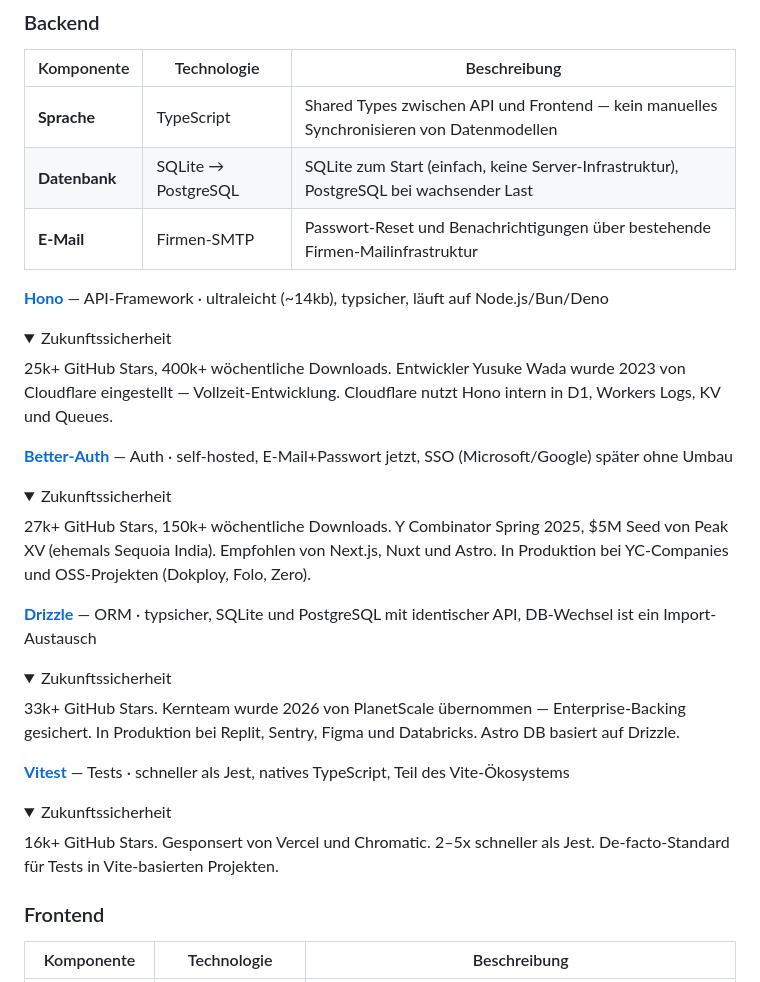
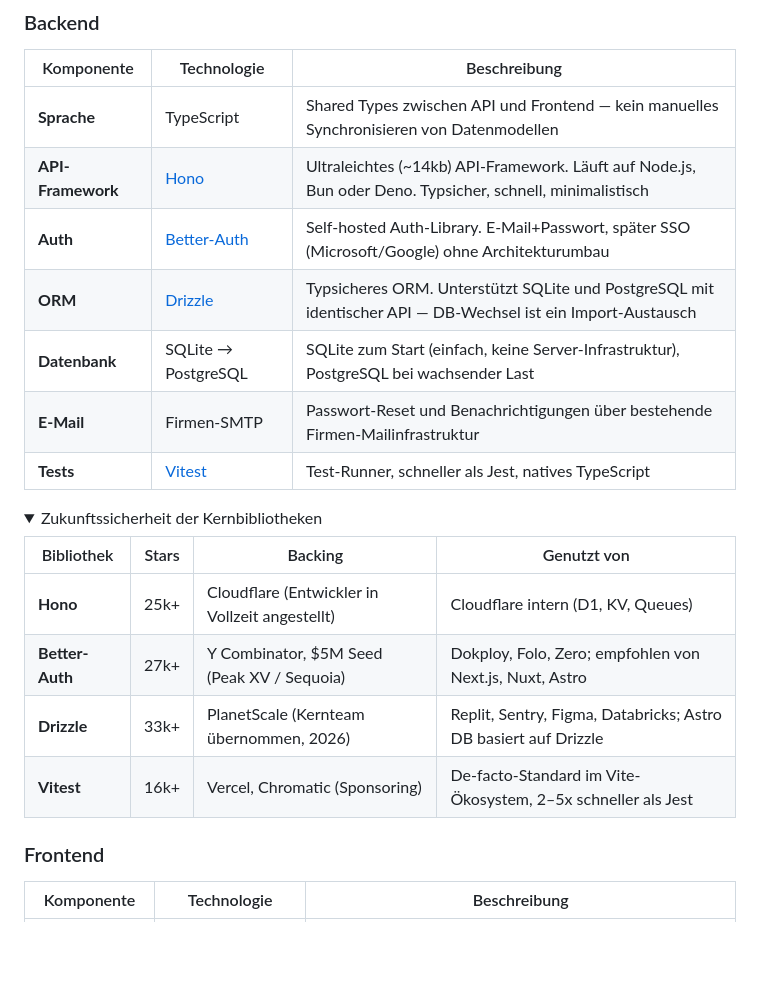
Before and after one commit to Pikktee/schnappster, a Markdown page: docs/jahresplaner-stack.md, the part around the change. Drawn GitHub-style; folded sections open; blank space fills up the shorter version.

Commit message:
docs: restore libraries in table, add collapsible viability comparison below
https://claude.ai/code/session_01GonNFuHNfsovUQD68Hq8A3

```diff
--- a/docs/jahresplaner-stack.md
+++ b/docs/jahresplaner-stack.md
@@ -16,31 +16,23 @@ Komplett self-hosted, keine externen Managed-Services.
 | Komponente | Technologie | Beschreibung |
 |---|---|---|
 | **Sprache** | TypeScript | Shared Types zwischen API und Frontend — kein manuelles Synchronisieren von Datenmodellen |
+| **API-Framework** | [Hono](https://hono.dev) | Ultraleichtes (~14kb) API-Framework. Läuft auf Node.js, Bun oder Deno. Typsicher, schnell, minimalistisch |
+| **Auth** | [Better-Auth](https://better-auth.com) | Self-hosted Auth-Library. E-Mail+Passwort, später SSO (Microsoft/Google) ohne Architekturumbau |
+| **ORM** | [Drizzle](https://orm.drizzle.team) | Typsicheres ORM. Unterstützt SQLite und PostgreSQL mit identischer API — DB-Wechsel ist ein Import-Austausch |
 | **Datenbank** | SQLite → PostgreSQL | SQLite zum Start (einfach, keine Server-Infrastruktur), PostgreSQL bei wachsender Last |
 | **E-Mail** | Firmen-SMTP | Passwort-Reset und Benachrichtigungen über bestehende Firmen-Mailinfrastruktur |
+| **Tests** | [Vitest](https://vitest.dev) | Test-Runner, schneller als Jest, natives TypeScript |
 
-**[Hono](https://hono.dev)** — API-Framework · ultraleicht (~14kb), typsicher, läuft auf Node.js/Bun/Deno
 <details>
-<summary>Zukunftssicherheit</summary>
-25k+ GitHub Stars, 400k+ wöchentliche Downloads. Entwickler Yusuke Wada wurde 2023 von Cloudflare eingestellt — Vollzeit-Entwicklung. Cloudflare nutzt Hono intern in D1, Workers Logs, KV und Queues.
-</details>
+<summary>Zukunftssicherheit der Kernbibliotheken</summary>
 
-**[Better-Auth](https://better-auth.com)** — Auth · self-hosted, E-Mail+Passwort jetzt, SSO (Microsoft/Google) später ohne Umbau
-<details>
-<summary>Zukunftssicherheit</summary>
-27k+ GitHub Stars, 150k+ wöchentliche Downloads. Y Combinator Spring 2025, $5M Seed von Peak XV (ehemals Sequoia India). Empfohlen von Next.js, Nuxt und Astro. In Produktion bei YC-Companies und OSS-Projekten (Dokploy, Folo, Zero).
-</details>
+| Bibliothek | Stars | Backing | Genutzt von |
+|---|---|---|---|
+| **Hono** | 25k+ | Cloudflare (Entwickler in Vollzeit angestellt) | Cloudflare intern (D1, KV, Queues) |
+| **Better-Auth** | 27k+ | Y Combinator, $5M Seed (Peak XV / Sequoia) | Dokploy, Folo, Zero; empfohlen von Next.js, Nuxt, Astro |
+| **Drizzle** | 33k+ | PlanetScale (Kernteam übernommen, 2026) | Replit, Sentry, Figma, Databricks; Astro DB basiert auf Drizzle |
+| **Vitest** | 16k+ | Vercel, Chromatic (Sponsoring) | De-facto-Standard im Vite-Ökosystem, 2–5x schneller als Jest |
 
-**[Drizzle](https://orm.drizzle.team)** — ORM · typsicher, SQLite und PostgreSQL mit identischer API, DB-Wechsel ist ein Import-Austausch
-<details>
-<summary>Zukunftssicherheit</summary>
-33k+ GitHub Stars. Kernteam wurde 2026 von PlanetScale übernommen — Enterprise-Backing gesichert. In Produktion bei Replit, Sentry, Figma und Databricks. Astro DB basiert auf Drizzle.
-</details>
-
-**[Vitest](https://vitest.dev)** — Tests · schneller als Jest, natives TypeScript, Teil des Vite-Ökosystems
-<details>
-<summary>Zukunftssicherheit</summary>
-16k+ GitHub Stars. Gesponsert von Vercel und Chromatic. 2–5x schneller als Jest. De-facto-Standard für Tests in Vite-basierten Projekten.
 </details>
 
 ### Frontend
```
